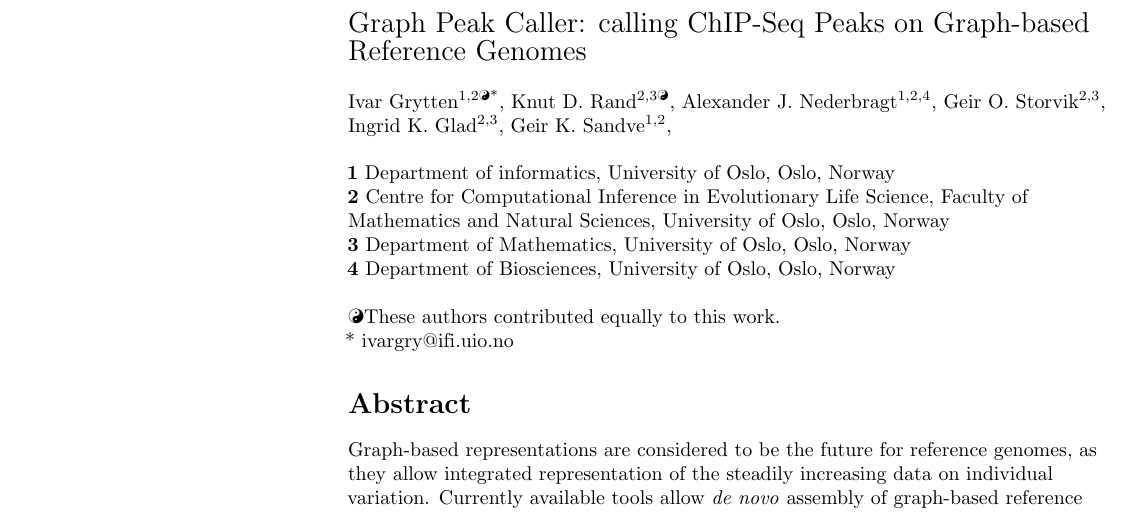
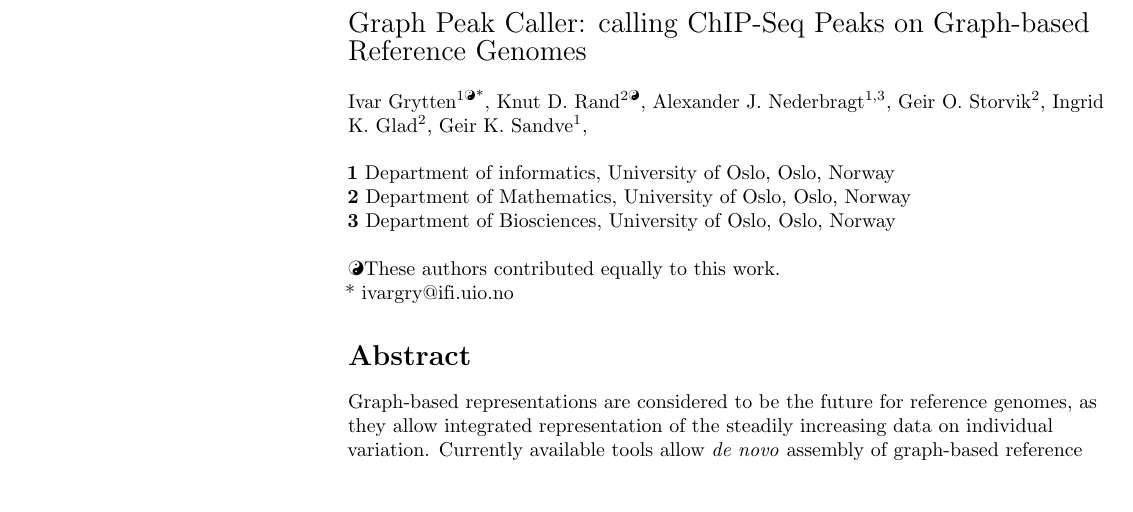
Before and after one commit to uio-bmi/graph_peak_caller_paper, a LaTeX document (graph_peak_caller.tex): part of page 1 of 10, cut so that both start at the same text, the shorter picture padded with empty space. Compiled offline with pdfLaTeX.

Commit message:
removed cels aff

```diff
--- a/graph_peak_caller.tex
+++ b/graph_peak_caller.tex
@@ -196,21 +196,19 @@
 \newline
 % Insert author names, affiliations and corresponding author email (do not include titles, positions, or degrees).
 \\
-Ivar Grytten\textsuperscript{1,2\Yinyang*},
-Knut D. Rand\textsuperscript{2,3\Yinyang},
-Alexander J. Nederbragt\textsuperscript{1,2,4},
-Geir O. Storvik\textsuperscript{2,3},
-Ingrid K. Glad\textsuperscript{2,3},
-Geir K. Sandve\textsuperscript{1,2},
+Ivar Grytten\textsuperscript{1\Yinyang*},
+Knut D. Rand\textsuperscript{2\Yinyang},
+Alexander J. Nederbragt\textsuperscript{1,3},
+Geir O. Storvik\textsuperscript{2},
+Ingrid K. Glad\textsuperscript{2},
+Geir K. Sandve\textsuperscript{1},
 \\
 \bigskip
 \textbf{1} Department of informatics, University of Oslo, Oslo, Norway
 \\
-\textbf{2} Centre for Computational Inference in Evolutionary Life Science, Faculty of Mathematics and Natural Sciences, University of Oslo, Oslo, Norway
+\textbf{2} Department of Mathematics, University of Oslo, Oslo, Norway
 \\
-\textbf{3} Department of Mathematics, University of Oslo, Oslo, Norway
-\\
-\textbf{4} Department of Biosciences, University of Oslo, Oslo, Norway
+\textbf{3} Department of Biosciences, University of Oslo, Oslo, Norway
 \\
 \bigskip
 
```
